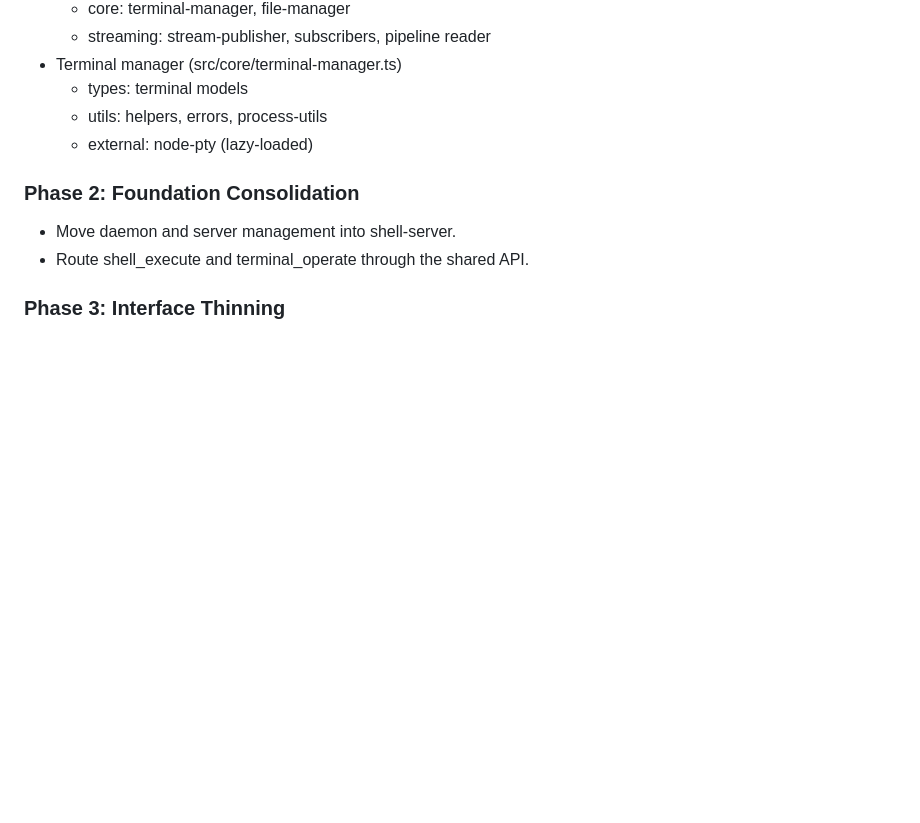
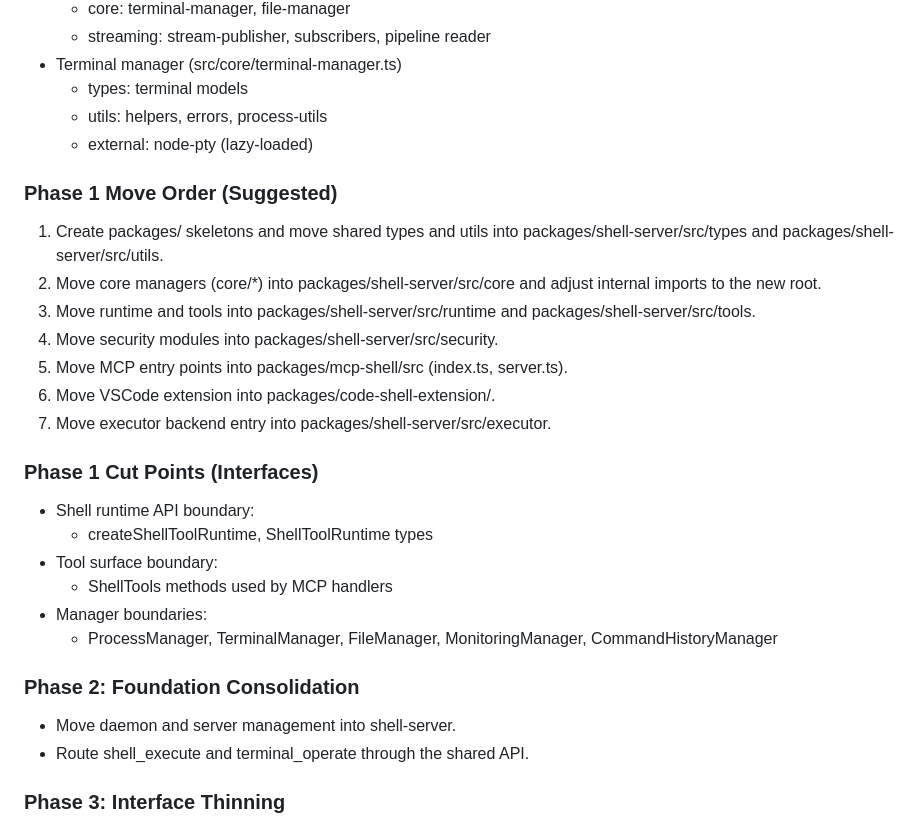
Before and after one commit to mako10k/mcp-shell-server, a Markdown page: docs/server-separation-plan.md, the part around the change. Rendered like a GitHub page; blank space fills up the shorter version.

Commit message:
docs: add Phase 1 move order and cut points for server separation plan

```diff
--- a/docs/server-separation-plan.md
+++ b/docs/server-separation-plan.md
@@ -141,6 +141,27 @@ Notes:
   - utils: helpers, errors, process-utils
   - external: node-pty (lazy-loaded)
 
+### Phase 1 Move Order (Suggested)
+1. Create packages/ skeletons and move shared types and utils into
+   packages/shell-server/src/types and packages/shell-server/src/utils.
+2. Move core managers (core/*) into packages/shell-server/src/core and adjust
+   internal imports to the new root.
+3. Move runtime and tools into packages/shell-server/src/runtime and
+   packages/shell-server/src/tools.
+4. Move security modules into packages/shell-server/src/security.
+5. Move MCP entry points into packages/mcp-shell/src (index.ts, server.ts).
+6. Move VSCode extension into packages/code-shell-extension/.
+7. Move executor backend entry into packages/shell-server/src/executor.
+
+### Phase 1 Cut Points (Interfaces)
+- Shell runtime API boundary:
+  - createShellToolRuntime, ShellToolRuntime types
+- Tool surface boundary:
+  - ShellTools methods used by MCP handlers
+- Manager boundaries:
+  - ProcessManager, TerminalManager, FileManager, MonitoringManager,
+    CommandHistoryManager
+
 ### Phase 2: Foundation Consolidation
 - Move daemon and server management into shell-server.
 - Route shell_execute and terminal_operate through the shared API.
```
